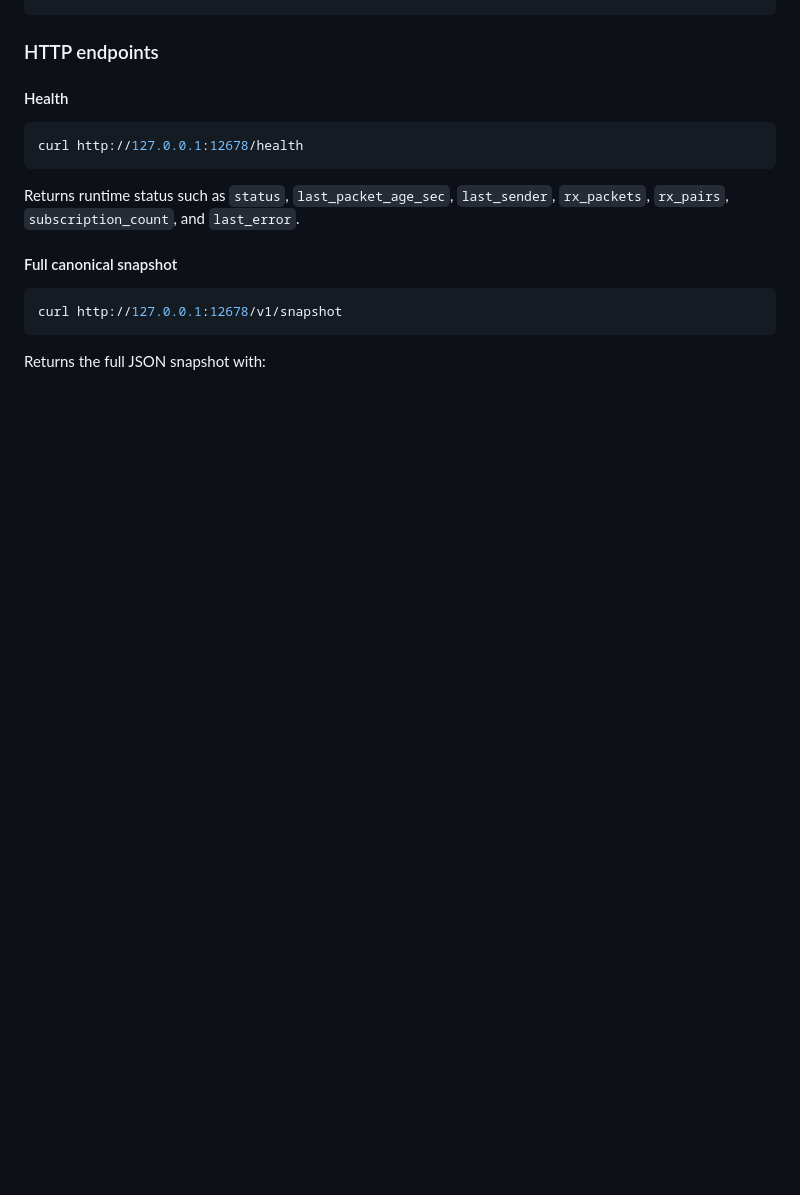
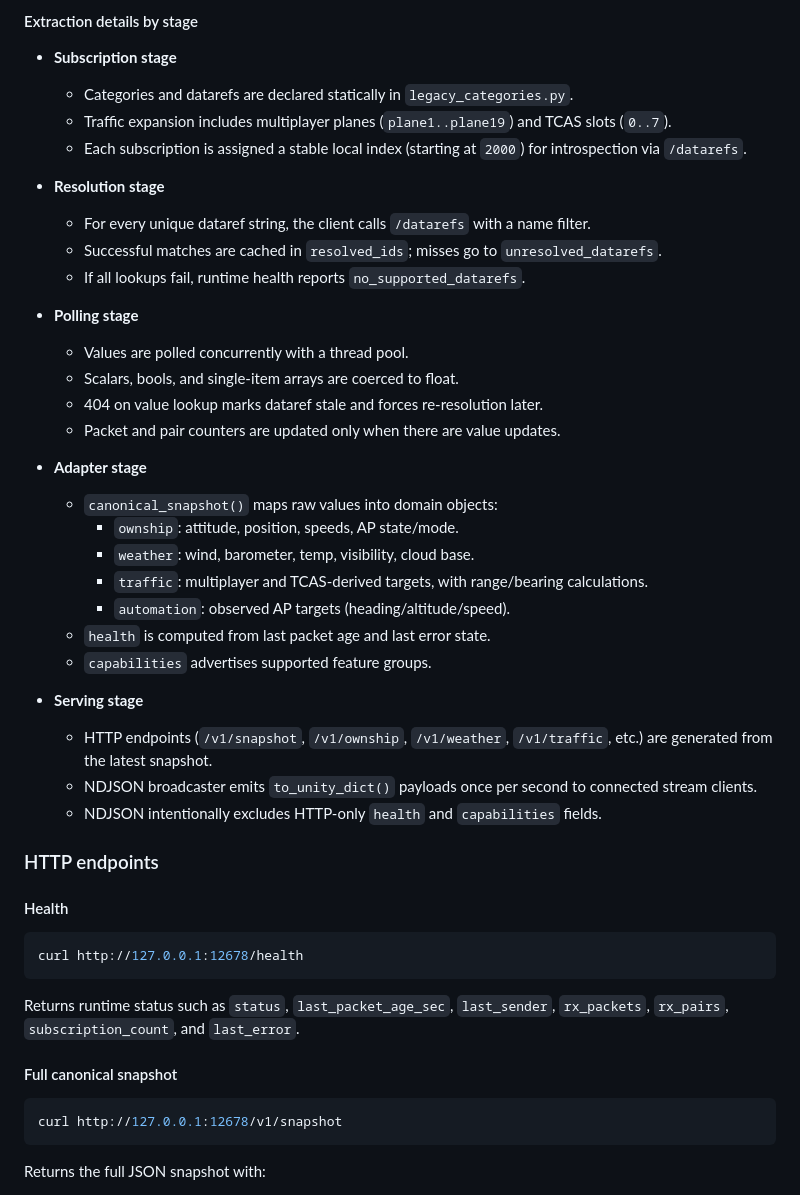
Before and after one commit to CatfishW/xplane12api, a Markdown page: README.md, the part around one of its changes. Rendered like a GitHub page; blank space fills up the shorter version.

```diff
--- a/README.md
+++ b/README.md
@@ -162,3 +238,35 @@ python3 xplane12/host/xplane12_data_api.py \
+#### Extraction details by stage
+
+- **Subscription stage**
+  - Categories and datarefs are declared statically in `legacy_categories.py`.
+  - Traffic expansion includes multiplayer planes (`plane1..plane19`) and TCAS slots (`0..7`).
+  - Each subscription is assigned a stable local index (starting at `2000`) for introspection via `/datarefs`.
+
+- **Resolution stage**
+  - For every unique dataref string, the client calls `/datarefs` with a name filter.
+  - Successful matches are cached in `resolved_ids`; misses go to `unresolved_datarefs`.
+  - If all lookups fail, runtime health reports `no_supported_datarefs`.
+
+- **Polling stage**
+  - Values are polled concurrently with a thread pool.
+  - Scalars, bools, and single-item arrays are coerced to float.
+  - 404 on value lookup marks dataref stale and forces re-resolution later.
+  - Packet and pair counters are updated only when there are value updates.
+
+- **Adapter stage**
+  - `canonical_snapshot()` maps raw values into domain objects:
+    - `ownship`: attitude, position, speeds, AP state/mode.
+    - `weather`: wind, barometer, temp, visibility, cloud base.
+    - `traffic`: multiplayer and TCAS-derived targets, with range/bearing calculations.
+    - `automation`: observed AP targets (heading/altitude/speed).
+  - `health` is computed from last packet age and last error state.
+  - `capabilities` advertises supported feature groups.
+
+- **Serving stage**
+  - HTTP endpoints (`/v1/snapshot`, `/v1/ownship`, `/v1/weather`, `/v1/traffic`, etc.) are generated from the latest snapshot.
+  - NDJSON broadcaster emits `to_unity_dict()` payloads once per second to connected stream clients.
+  - NDJSON intentionally excludes HTTP-only `health` and `capabilities` fields.
+
 ### HTTP endpoints
 
 #### Health
```
Also changed, not shown: other parts of README.md (+76 -0 lines).
